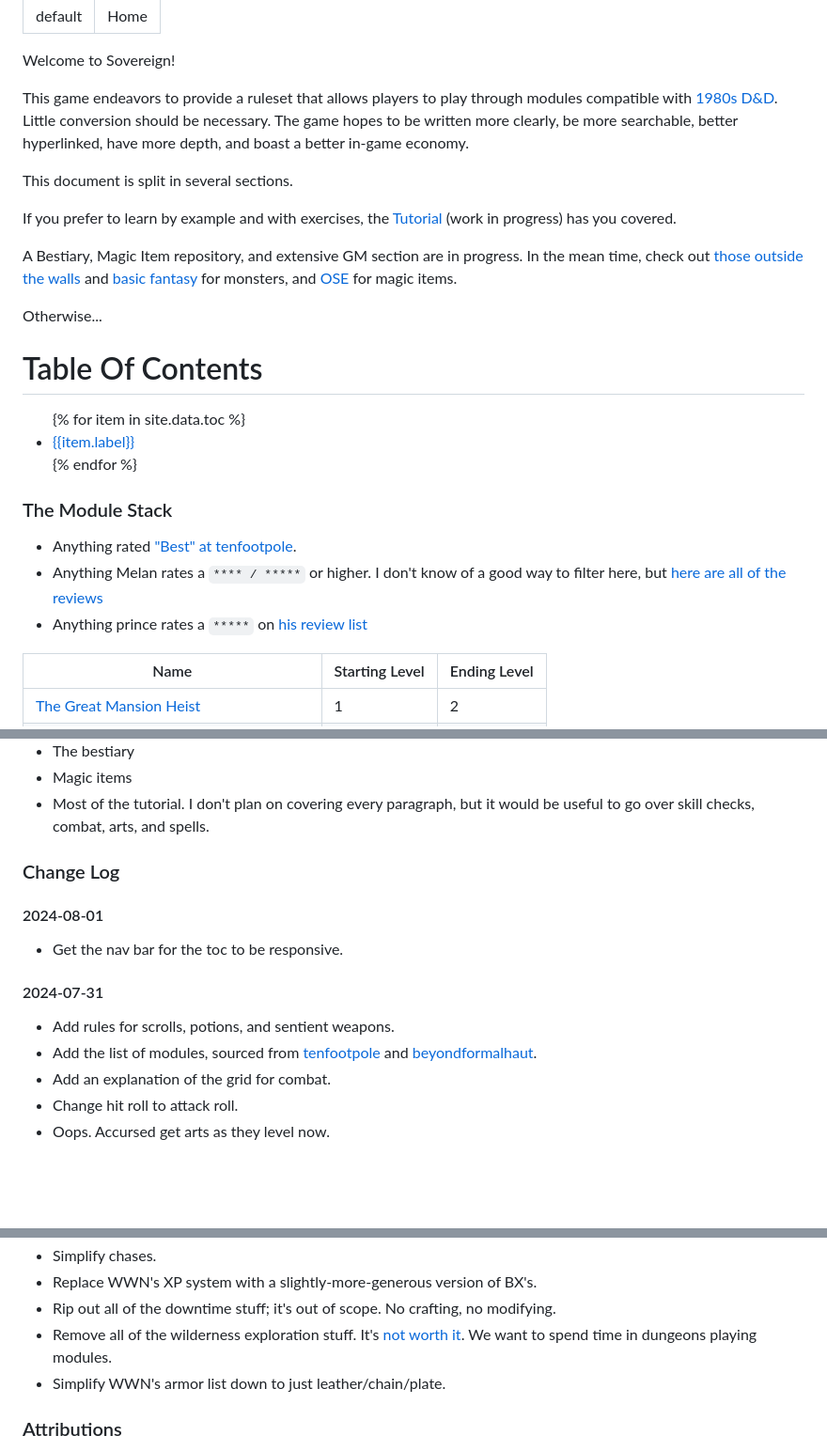
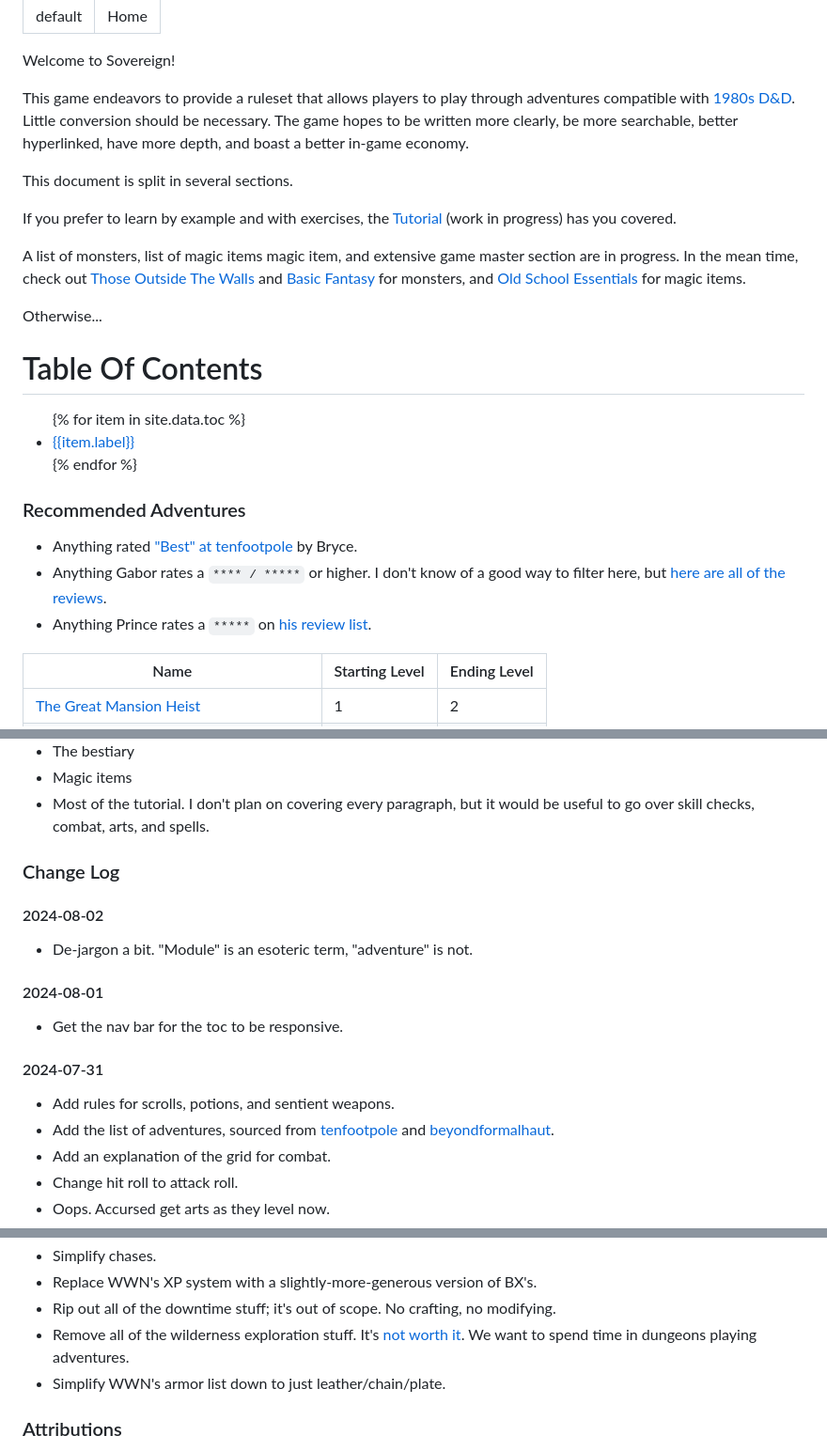
Before and after one commit to luizbgomide/sovereign, a Markdown page: index.md, 3 parts joined by grey strips. Shown at 94% size. GitHub-like rendering; blank space fills up the shorter version.

Commit message:
de-jargon module into adventure

```diff
--- a/index.md
+++ b/index.md
@@ -5,13 +5,13 @@ title: Home
 
 Welcome to Sovereign!
 
-This game endeavors to provide a ruleset that allows players to play through modules compatible with [1980s D&D](https://en.wikipedia.org/wiki/Dungeons_%26_Dragons_Basic_Set). Little conversion should be necessary. The game hopes to be written more clearly, be more searchable, better hyperlinked, have more depth, and boast a better in-game economy.
+This game endeavors to provide a ruleset that allows players to play through adventures compatible with [1980s D&D](https://en.wikipedia.org/wiki/Dungeons_%26_Dragons_Basic_Set). Little conversion should be necessary. The game hopes to be written more clearly, be more searchable, better hyperlinked, have more depth, and boast a better in-game economy.
 
 This document is split in several sections.
 
 If you prefer to learn by example and with exercises, the [Tutorial](/tutorial) (work in progress) has you covered.
 
-A Bestiary, Magic Item repository, and extensive GM section are in progress. In the mean time, check out [those outside the walls](https://www.drivethrurpg.com/en/product/422653/Those-Outside-the-Walls--A-450-Monster-Bestiary) and [basic fantasy](https://basicfantasy.org/srd/monstersAll.html) for monsters, and [OSE](https://oldschoolessentials.necroticgnome.com/srd/index.php/Magic_Items_(General)) for magic items.
+A list of monsters, list of magic items magic item, and extensive game master section are in progress. In the mean time, check out [Those Outside The Walls](https://www.drivethrurpg.com/en/product/422653/Those-Outside-the-Walls--A-450-Monster-Bestiary) and [Basic Fantasy](https://basicfantasy.org/srd/monstersAll.html) for monsters, and [Old School Essentials](https://oldschoolessentials.necroticgnome.com/srd/index.php/Magic_Items_(General)) for magic items.
 
 Otherwise...
 
@@ -25,11 +25,11 @@ Otherwise...
   {% endfor %}
 </ul>
 
-### The Module Stack
+### Recommended Adventures
 
-- Anything rated ["Best" at tenfootpole](https://tenfootpole.org/ironspike/?cat=7).
-- Anything Melan rates a `**** / *****` or higher. I don't know of a good way to filter here, but [here are all of the reviews](https://beyondfomalhaut.blogspot.com/search/label/review)
-- Anything prince rates a `*****` on [his review list](https://princeofnothingblogs.wordpress.com/reviews/)
+- Anything rated ["Best" at tenfootpole](https://tenfootpole.org/ironspike/?cat=7) by Bryce.
+- Anything Gabor rates a `**** / *****` or higher. I don't know of a good way to filter here, but [here are all of the reviews](https://beyondfomalhaut.blogspot.com/search/label/review).
+- Anything Prince rates a `*****` on [his review list](https://princeofnothingblogs.wordpress.com/reviews/).
 
 | Name                                                                                                                                                                | Starting Level | Ending Level |
 | ------------------------------------------------------------------------------------------------------------------------------------------------------------------- | -------------- | ------------ |
@@ -144,12 +144,15 @@ Otherwise...
 
 ### Change Log
 
+#### 2024-08-02
+- De-jargon a bit. "Module" is an esoteric term, "adventure" is not.
+
 #### 2024-08-01
 - Get the nav bar for the toc to be responsive.
 
 #### 2024-07-31
 - Add rules for scrolls, potions, and sentient weapons.
-- Add the list of modules, sourced from [tenfootpole](https://tenfootpole.org/ironspike) and [beyondformalhaut](https://beyondfomalhaut.blogspot.com/).
+- Add the list of adventures, sourced from [tenfootpole](https://tenfootpole.org/ironspike) and [beyondformalhaut](https://beyondfomalhaut.blogspot.com/).
 - Add an explanation of the grid for combat.
 - Change hit roll to attack roll.
 - Oops. Accursed get arts as they level now.
@@ -236,7 +239,7 @@ Otherwise...
 - Simplify chases.
 - Replace WWN's XP system with a slightly-more-generous version of BX's.
 - Rip out all of the downtime stuff; it's out of scope. No crafting, no modifying.
-- Remove all of the wilderness exploration stuff. It's [not worth it](https://rancourt.substack.com/i/146342934/conclusions-and-suggestions). We want to spend time in dungeons playing modules.
+- Remove all of the wilderness exploration stuff. It's [not worth it](https://rancourt.substack.com/i/146342934/conclusions-and-suggestions). We want to spend time in dungeons playing adventures.
 - Simplify WWN's armor list down to just leather/chain/plate.
 
 ### Attributions
```
Also changed, not shown: rules.md (+4 -4 lines), tutorial.md (+1 -1 lines).
